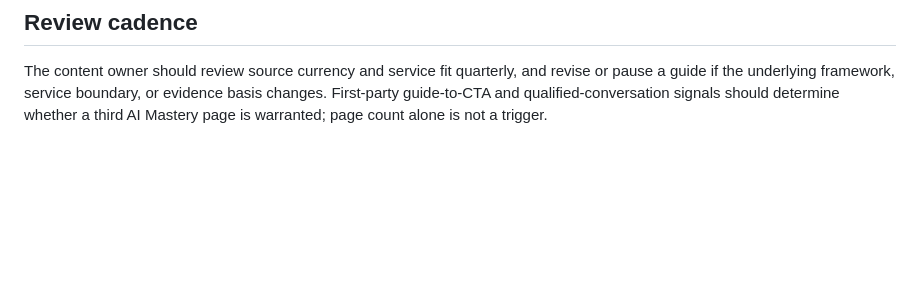
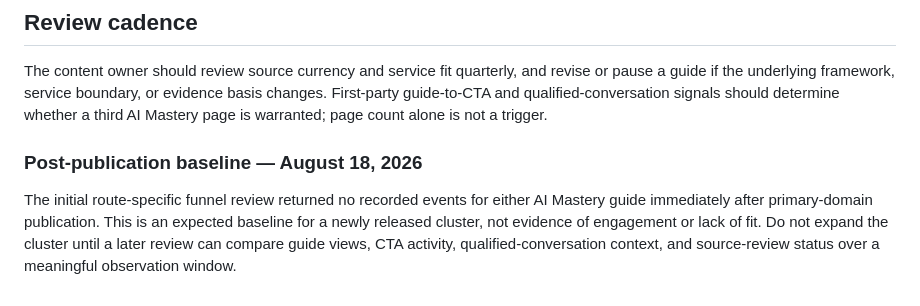
Before and after one commit to virtualmase/arm-agency-cashflow, a Markdown page: docs/marketing/AI_MASTERY_CONTENT_CLUSTER.md, the part around the change. GitHub-like rendering; blank space fills up the shorter version.

Commit message:
Checkpoint: ARM Agency AI Mastery monitoring baseline — records that neither new guide had route-specific funnel events immediately after publication. This is retained as a baseline only; future expansion requires a meaningful observation window, guide-level CTA activity, qualified-conversation context, and source-review currency rather than page-count pressure.

```diff
--- a/docs/marketing/AI_MASTERY_CONTENT_CLUSTER.md
+++ b/docs/marketing/AI_MASTERY_CONTENT_CLUSTER.md
@@ -36,3 +36,7 @@ The cluster will prefer primary sources with durable applicability: NIST’s AI
 ## Review cadence
 
 The content owner should review source currency and service fit quarterly, and revise or pause a guide if the underlying framework, service boundary, or evidence basis changes. First-party guide-to-CTA and qualified-conversation signals should determine whether a third AI Mastery page is warranted; page count alone is not a trigger.
+
+### Post-publication baseline — August 18, 2026
+
+The initial route-specific funnel review returned no recorded events for either AI Mastery guide immediately after primary-domain publication. This is an expected baseline for a newly released cluster, not evidence of engagement or lack of fit. Do not expand the cluster until a later review can compare guide views, CTA activity, qualified-conversation context, and source-review status over a meaningful observation window.
```
